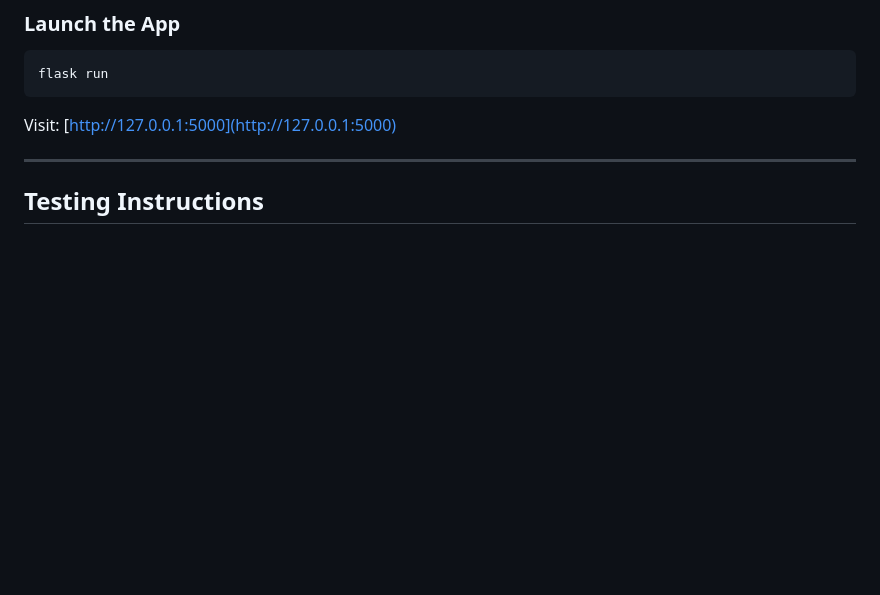
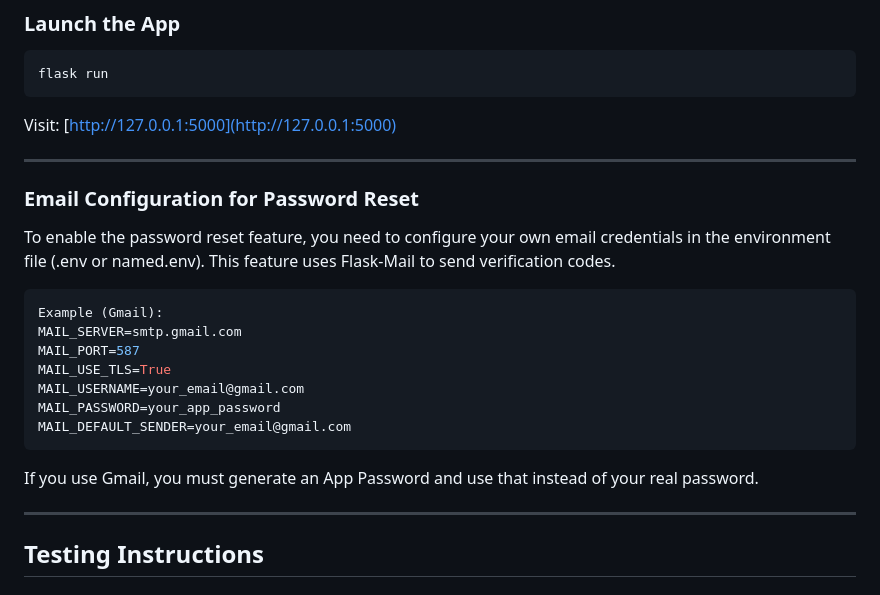
Before and after one commit to jksy1414/CITS5505_Group14_GroupProject, a Markdown page: README.md, the part around the change. Drawn GitHub-style; blank space fills up the shorter version.

````diff
--- a/README.md
+++ b/README.md
@@ -99,6 +99,21 @@ flask run
 Visit: [http://127.0.0.1:5000](http://127.0.0.1:5000)
 
 ---
+### Email Configuration for Password Reset
+To enable the password reset feature, you need to configure your own email credentials in the environment file (.env or named.env). This feature uses Flask-Mail to send verification codes.
+
+```bash
+Example (Gmail):
+MAIL_SERVER=smtp.gmail.com
+MAIL_PORT=587
+MAIL_USE_TLS=True
+MAIL_USERNAME=your_email@gmail.com
+MAIL_PASSWORD=your_app_password
+MAIL_DEFAULT_SENDER=your_email@gmail.com
+```
+If you use Gmail, you must generate an App Password and use that instead of your real password.
+
+---
 
 ##  Testing Instructions
 
````
